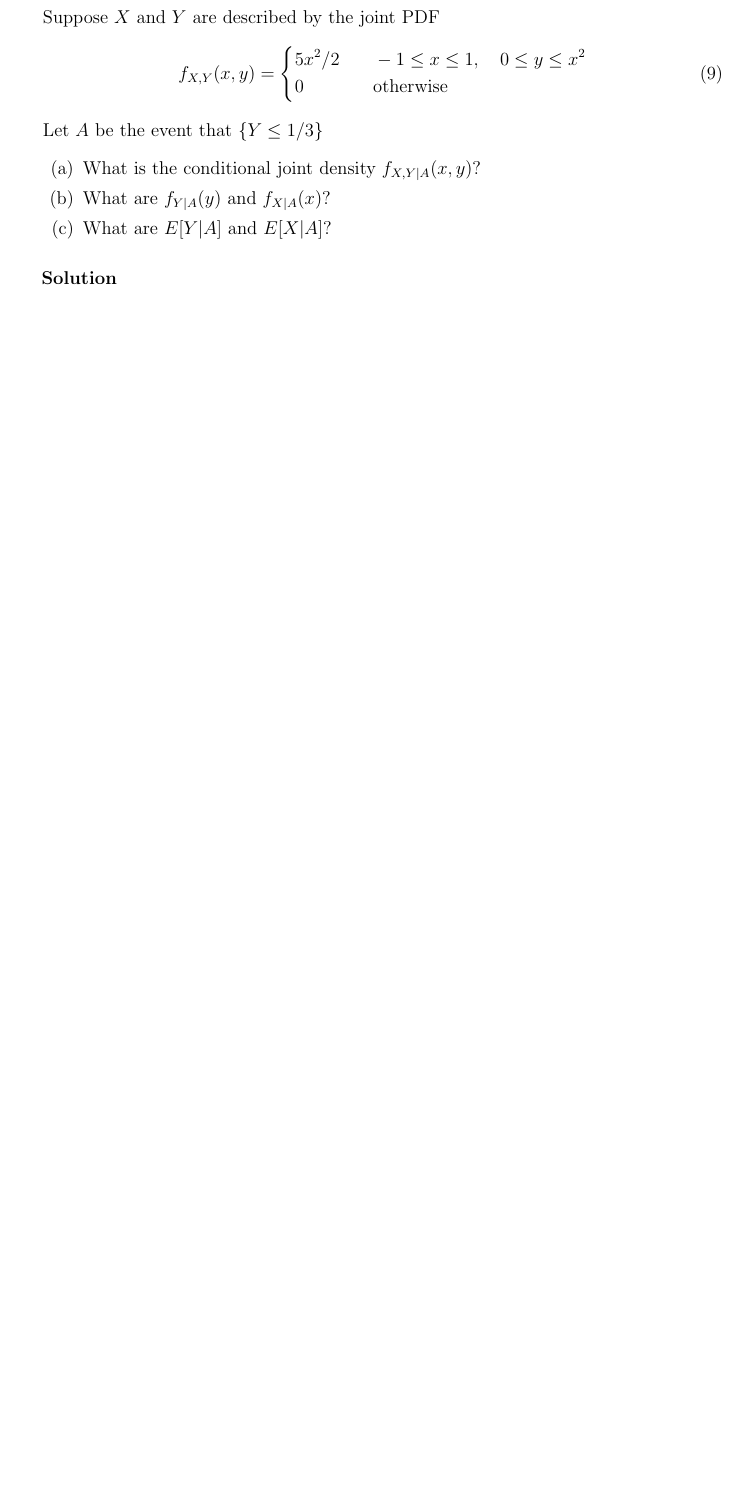
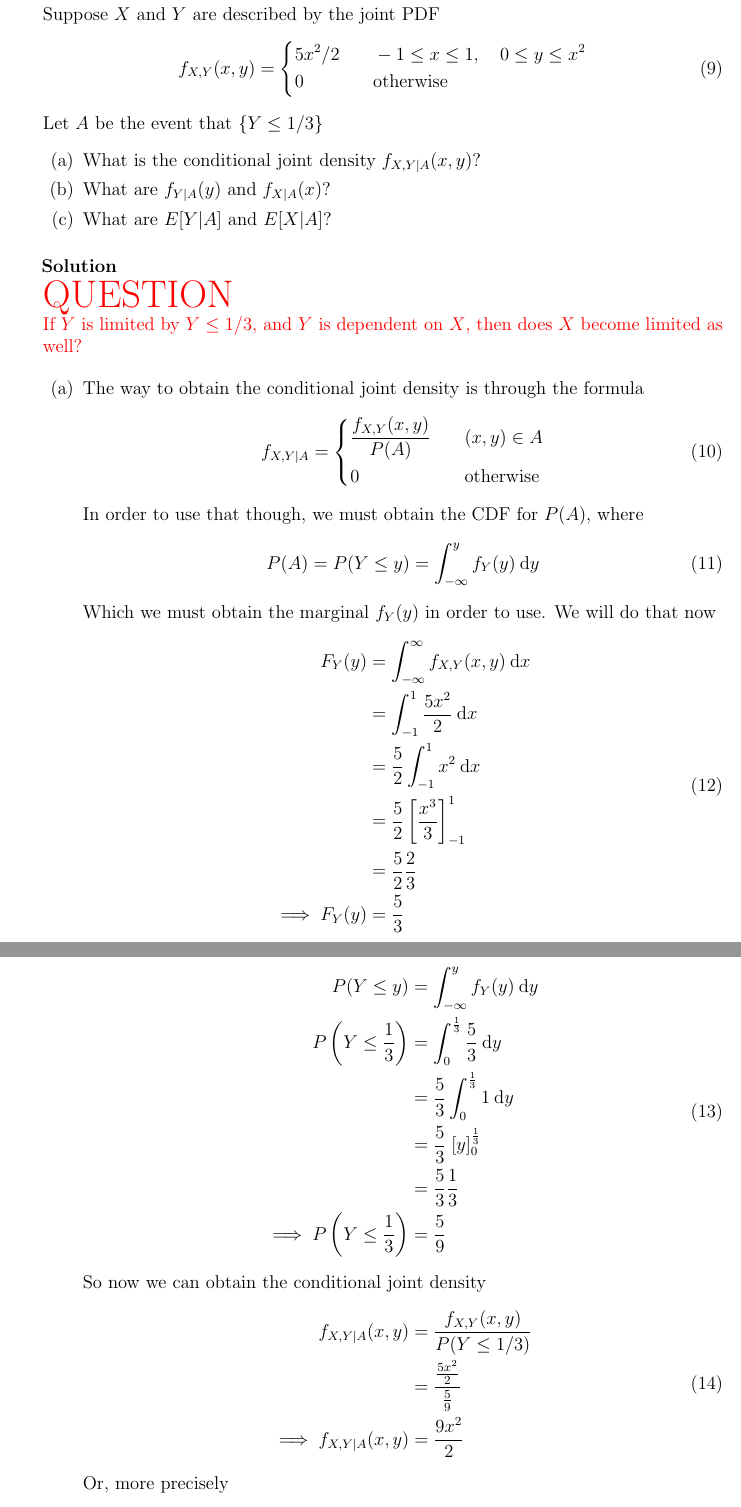
Before and after one commit to hershal/ee351k, a LaTeX problem sheet (homeworks/hw6/writeup.tex): part of page 3 of 5 before the commit and two parts of pages 3 and 4 of 6 after it, the two joined at a grey line, cut so that both start at the same text, the shorter picture padded with empty space. Compiled offline with pdfLaTeX.

Commit message:
did what I could for 2, need to ask about it

```diff
--- a/homeworks/hw6/writeup.tex
+++ b/homeworks/hw6/writeup.tex
@@ -133,4 +133,63 @@
     \item What are $f_{Y|A}(y)$ and $f_{X|A}(x)$?
     \item What are $E[Y|A]$ and $E[X|A]$?
     \end{enumerate}
-    \begin{solution} \hfill \\\\ {\huge TODO}
+    \begin{solution} \hfill
+
+      {\color{red}{\huge QUESTION}\\ If $Y$ is limited by $Y\le1/3$,
+        and $Y$ is dependent on $X$, then does $X$ become limited as
+        well?}
+
+      \begin{enumerate}
+      \item The way to obtain the conditional joint density is through
+        the formula
+        \begin{equation}
+          \label{eq:2a-conditional-joint-density}
+          f_{X,Y|A} = \left\{
+            \begin{aligned}
+              & \frac{f_{X,Y}(x,y)}{P(A)} &&\quad(x,y) \in A \\
+              & 0 &&\quad\text{otherwise} \\
+            \end{aligned} \right.
+        \end{equation}
+        In order to use that though, we must obtain the CDF for
+        $P(A)$, where
+        \begin{equation}
+          \label{eq:2a-cdf}
+          P(A) = P(Y \le y) = \int_{-\infty}^{y} f_{Y}(y) \dd{y}
+        \end{equation}
+        Which we must obtain the marginal $f_Y(y)$ in order to use. We
+        will do that now
+        \begin{equation}
+          \label{eq:2a-marginal}
+          \begin{aligned}
+            F_Y(y) &= \int_{-\infty}^{\infty} f_{X,Y}(x,y) \dd{x} \\
+            &= \int_{-1}^1 \frac{5x^2}{2} \dd{x} \\
+            &= \frac{5}{2} \int_{-1}^{1} x^2 \dd{x} \\
+            &= \frac{5}{2} \left[\frac{x^3}{3}\right]_{-1}^1 \\
+            &= \frac{5}{2} \frac{2}{3} \\
+            \implies F_Y(y) &= \frac{5}{3} \\
+          \end{aligned}
+        \end{equation}
+        Now we can plug that into \cref{eq:2a-cdf}:
+        \begin{equation}
+          \label{eq:2a-cdf-plugged}
+          \begin{aligned}
+            P(Y \le y) &= \int_{-\infty}^{y} f_{Y}(y) \dd{y} \\
+            P\left(Y \le \frac{1}{3}\right) &=
+            \int_{0}^{\frac{1}{3}} \frac{5}{3} \dd{y} \\
+            &= \frac{5}{3} \int_{0}^{\frac{1}{3}} 1 \dd{y} \\
+            &= \frac{5}{3} \; [y]_0^{\frac{1}{3}} \\
+            &= \frac{5}{3} \frac{1}{3} \\
+            \implies P\left(Y \le \frac{1}{3}\right) &= \frac{5}{9} \\
+          \end{aligned}
+        \end{equation}
+        So now we can obtain the conditional joint density
+        \begin{equation}
+          \label{eq:2a-conditional-joint-density-plugged}
+          \begin{aligned}
+            f_{X,Y|A}(x,y) &= \frac{f_{X,Y}(x,y)}{P(Y \le 1/3)} \\
+            &= \frac{\frac{5x^2}{2}}{\frac{5}{9}} \\
+            \implies f_{X,Y|A}(x,y) &= \frac{9x^2}{2} \\
+          \end{aligned}
+        \end{equation}
+        Or, more precisely
+        \begin{equation}
@@ -136,0 +201,2 @@
+            \end{aligned}\right.
+        \end{equation}
```
Also changed, not shown: homeworks/hw6/writeup.tex (8 more changed lines).
